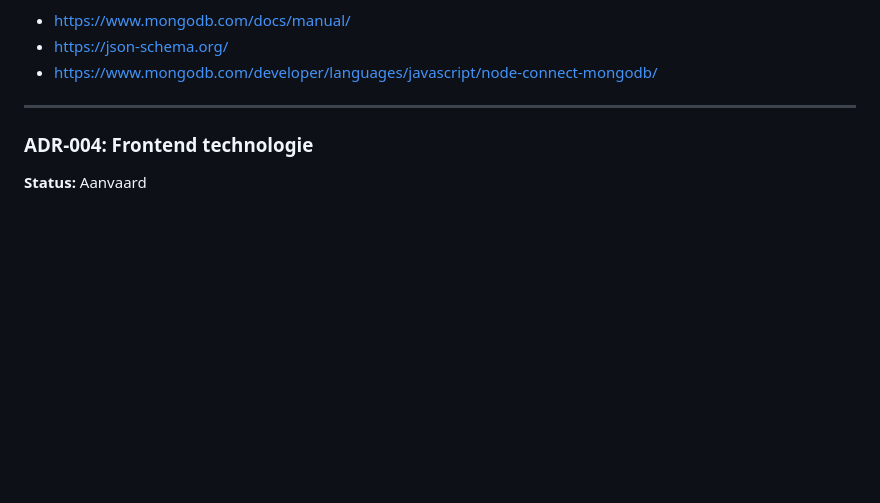
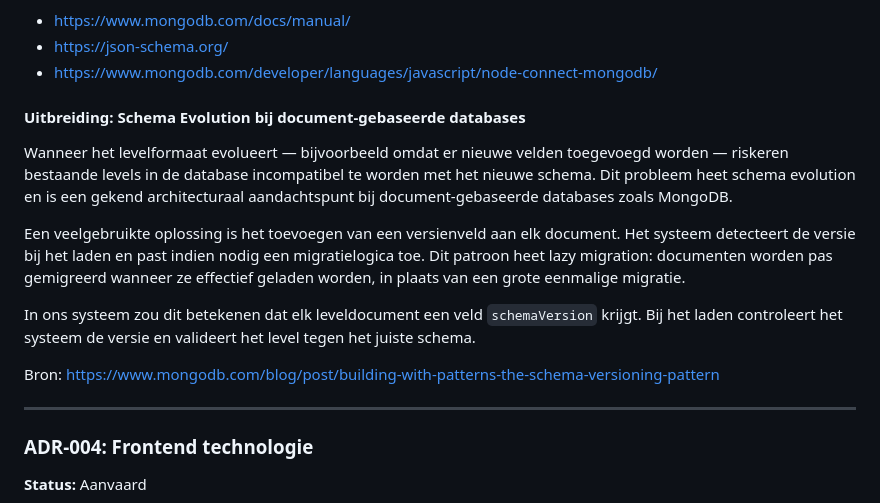
Before and after one commit to ubenx/ICT-architecture-projectopdracht, a Markdown page: document.md, the part around the change. Rendered like a GitHub page; blank space fills up the shorter version.

Commit message:
uitbreiding: schema evolution toegevoegd aan ADR-003

```diff
--- a/document.md
+++ b/document.md
@@ -313,6 +313,26 @@ Bronnen:
 - https://www.mongodb.com/docs/manual/
 - https://json-schema.org/
 - https://www.mongodb.com/developer/languages/javascript/node-connect-mongodb/
+
+#### Uitbreiding: Schema Evolution bij document-gebaseerde databases
+
+Wanneer het levelformaat evolueert — bijvoorbeeld omdat er nieuwe velden
+toegevoegd worden — riskeren bestaande levels in de database incompatibel
+te worden met het nieuwe schema. Dit probleem heet schema evolution en is
+een gekend architecturaal aandachtspunt bij document-gebaseerde databases
+zoals MongoDB.
+
+Een veelgebruikte oplossing is het toevoegen van een versienveld aan elk
+document. Het systeem detecteert de versie bij het laden en past indien
+nodig een migratielogica toe. Dit patroon heet lazy migration: documenten
+worden pas gemigreerd wanneer ze effectief geladen worden, in plaats van
+een grote eenmalige migratie.
+
+In ons systeem zou dit betekenen dat elk leveldocument een veld
+`schemaVersion` krijgt. Bij het laden controleert het systeem de versie
+en valideert het level tegen het juiste schema.
+
+Bron: https://www.mongodb.com/blog/post/building-with-patterns-the-schema-versioning-pattern
 
 ---
 
```
